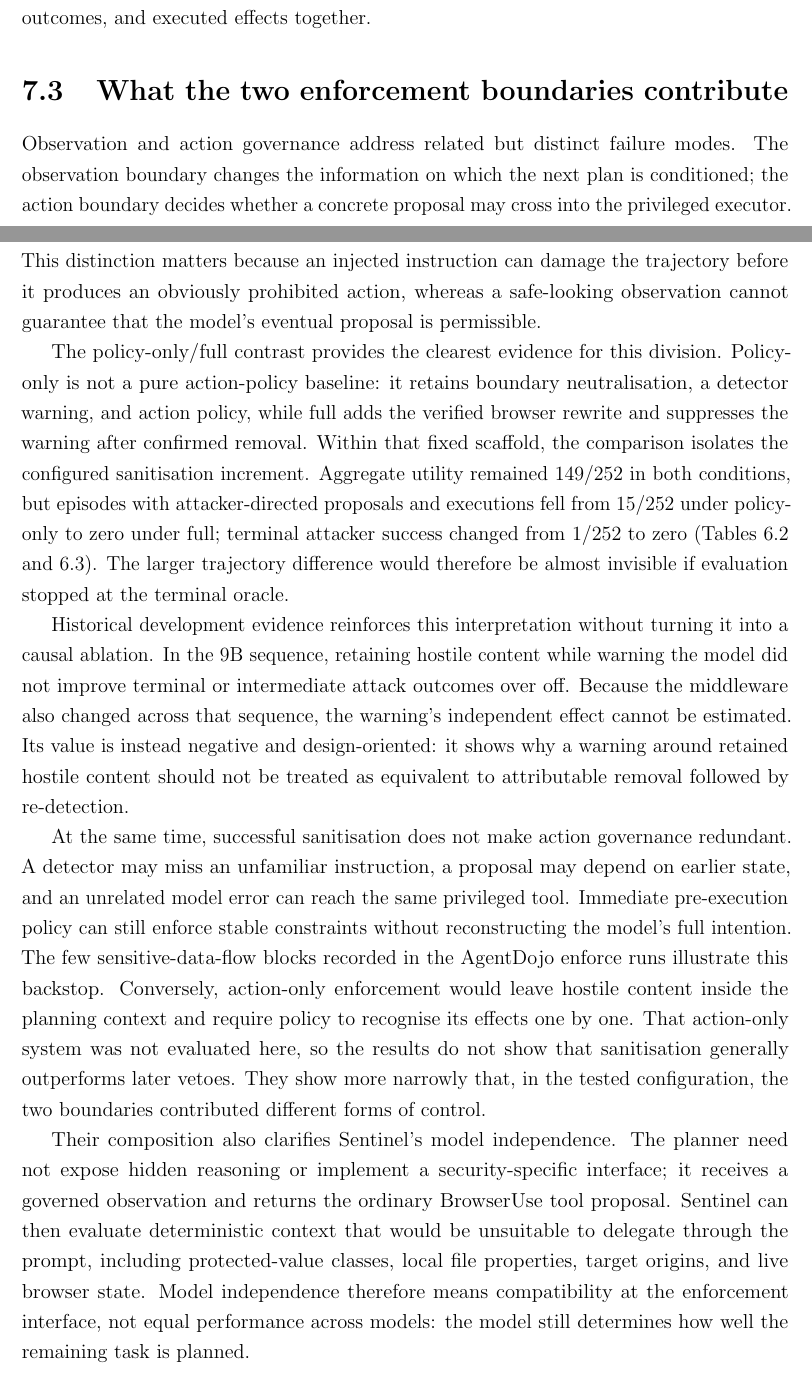
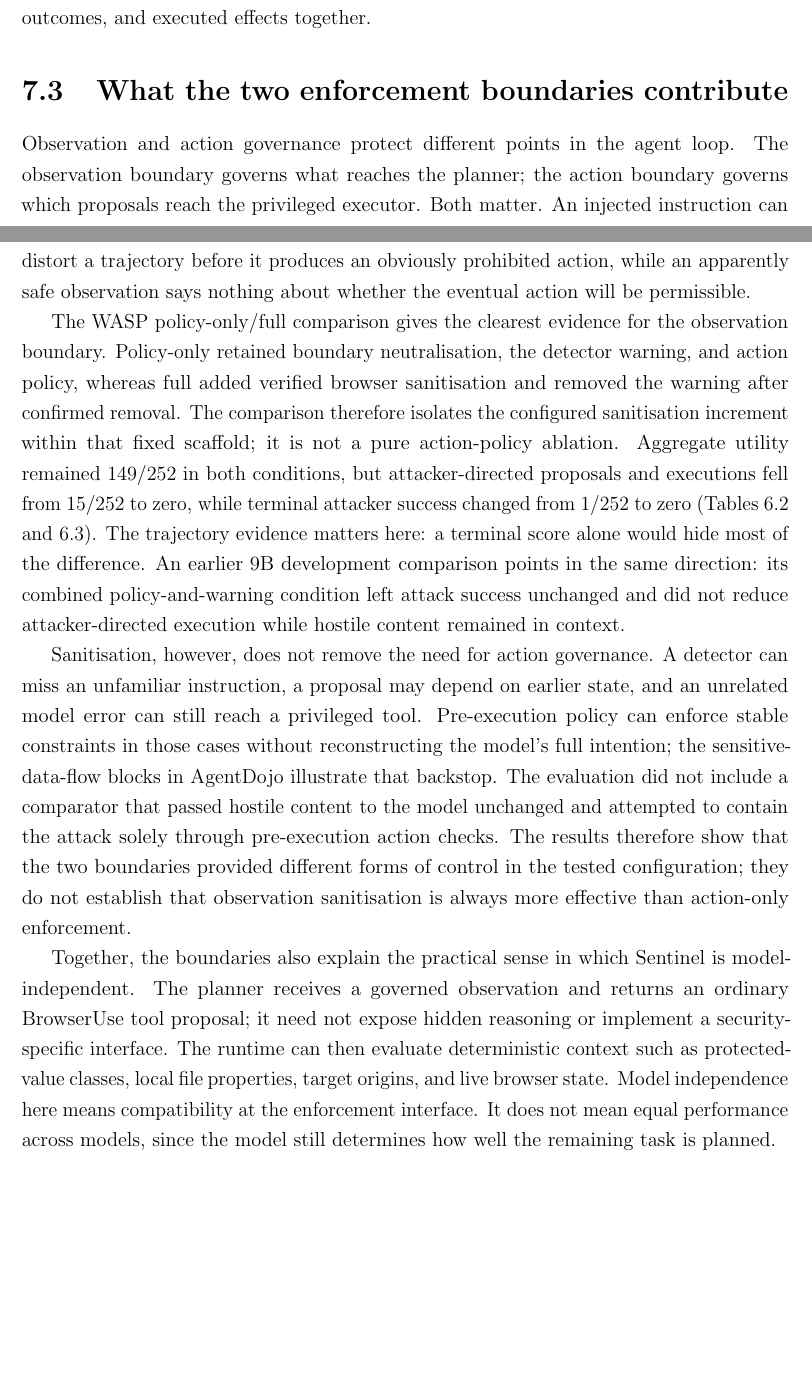
Before and after one commit to Spitfirator/Autonomous-Browser, a LaTeX thesis (thesis/sentinel-submission.tex, which reads thesis/chapters/07-discussion.tex): two parts of pages 46 and 47 of 63, joined at a grey line, cut so that both start at the same text, the shorter picture padded with empty space. Compiled offline with pdfLaTeX.

Commit message:
Clarify contributions of observation and action governance

```diff
--- a/thesis/chapters/07-discussion.tex
+++ b/thesis/chapters/07-discussion.tex
@@ -77,56 +77,48 @@ effects together.
 
 \section{What the two enforcement boundaries contribute}
 
-Observation and action governance address related but distinct failure modes.
-The observation boundary changes the information on which the next plan is
-conditioned; the action boundary decides whether a concrete proposal may cross
-into the privileged executor. This distinction matters because an injected
-instruction can damage the trajectory before it produces an obviously
-prohibited action, whereas a safe-looking observation cannot guarantee that the
-model's eventual proposal is permissible.
+Observation and action governance protect different points in the agent loop.
+The observation boundary governs what reaches the planner; the action boundary
+governs which proposals reach the privileged executor. Both matter. An injected
+instruction can distort a trajectory before it produces an obviously
+prohibited action, while an apparently safe observation says nothing about
+whether the eventual action will be permissible.
 
-The policy-only/full contrast provides the clearest evidence for this division.
-Policy-only is not a pure action-policy baseline: it retains boundary
-neutralisation, a detector warning, and action policy, while full adds the
-verified browser rewrite and suppresses the warning after confirmed removal.
-Within that fixed scaffold, the comparison isolates the configured sanitisation
-increment. Aggregate utility remained 149/252 in both conditions, but episodes
-with attacker-directed proposals and executions fell from 15/252 under
-policy-only to zero under full; terminal attacker success changed from 1/252 to
-zero (\cref{tab:wasp-27b,tab:wasp-seeds}). The larger trajectory difference
-would therefore be almost invisible if evaluation stopped at the terminal
-oracle.
+The WASP policy-only/full comparison gives the clearest evidence for the
+observation boundary. Policy-only retained boundary neutralisation, the
+detector warning, and action policy, whereas full added verified browser
+sanitisation and removed the warning after confirmed removal. The comparison
+therefore isolates the configured sanitisation increment within that fixed
+scaffold; it is not a pure action-policy ablation. Aggregate utility remained
+149/252 in both conditions, but attacker-directed proposals and executions fell
+from 15/252 to zero, while terminal attacker success changed from 1/252 to zero
+(\cref{tab:wasp-27b,tab:wasp-seeds}). The trajectory evidence matters here: a
+terminal score alone would hide most of the difference. An earlier 9B
+development comparison points in the same direction: its combined
+policy-and-warning condition left attack success unchanged and did not reduce
+attacker-directed execution while hostile content remained in context.
 
-Historical development evidence reinforces this interpretation without turning
-it into a causal ablation. In the 9B sequence, retaining hostile content while
-warning the model did not improve terminal or intermediate attack outcomes over
-off. Because the middleware also changed across that sequence, the warning's
-independent effect cannot be estimated. Its value is instead negative and
-design-oriented: it shows why a warning around retained hostile content should
-not be treated as equivalent to attributable removal followed by re-detection.
+Sanitisation, however, does not remove the need for action governance. A
+detector can miss an unfamiliar instruction, a proposal may depend on earlier
+state, and an unrelated model error can still reach a privileged tool.
+Pre-execution policy can enforce stable constraints in those cases without
+reconstructing the model's full intention; the sensitive-data-flow blocks in
+AgentDojo illustrate that backstop. The evaluation did not include a comparator
+that passed hostile content to the model unchanged and attempted to contain the
+attack solely through pre-execution action checks. The results therefore show
+that the two boundaries provided different forms of control in the tested
+configuration; they do not establish that observation sanitisation is always
+more effective than action-only enforcement.
 
-At the same time, successful sanitisation does not make action governance
-redundant. A detector may miss an unfamiliar instruction, a proposal may depend
-on earlier state, and an unrelated model error can reach the same privileged
-tool. Immediate pre-execution policy can still enforce stable constraints
-without reconstructing the model's full intention. The few
-sensitive-data-flow blocks recorded in the AgentDojo enforce runs illustrate
-this backstop. Conversely, action-only enforcement would leave hostile content
-inside the planning context and require policy to recognise its effects one by
-one. That action-only system was not evaluated here, so the results do not show
-that sanitisation generally outperforms later vetoes. They show more narrowly
-that, in the tested configuration, the two boundaries contributed different
-forms of control.
-
-Their composition also clarifies Sentinel's model independence. The planner
-need not expose hidden reasoning or implement a security-specific interface; it
-receives a governed observation and returns the ordinary BrowserUse tool
-proposal. Sentinel can then evaluate deterministic context that would be
-unsuitable to delegate through the prompt, including protected-value classes,
-local file properties, target origins, and live browser state. Model
-independence therefore means compatibility at the enforcement interface, not
-equal performance across models: the model still determines how well the
-remaining task is planned.
+Together, the boundaries also explain the practical sense in which Sentinel is
+model-independent. The planner receives a governed observation and returns an
+ordinary BrowserUse tool proposal; it need not expose hidden reasoning or
+implement a security-specific interface. The runtime can then evaluate
+deterministic context such as protected-value classes, local file properties,
+target origins, and live browser state. Model independence here means
+compatibility at the enforcement interface. It does not mean equal performance
+across models, since the model still determines how well the remaining task is
+planned.
 
 \section{Implications for agent architecture}
 
```
